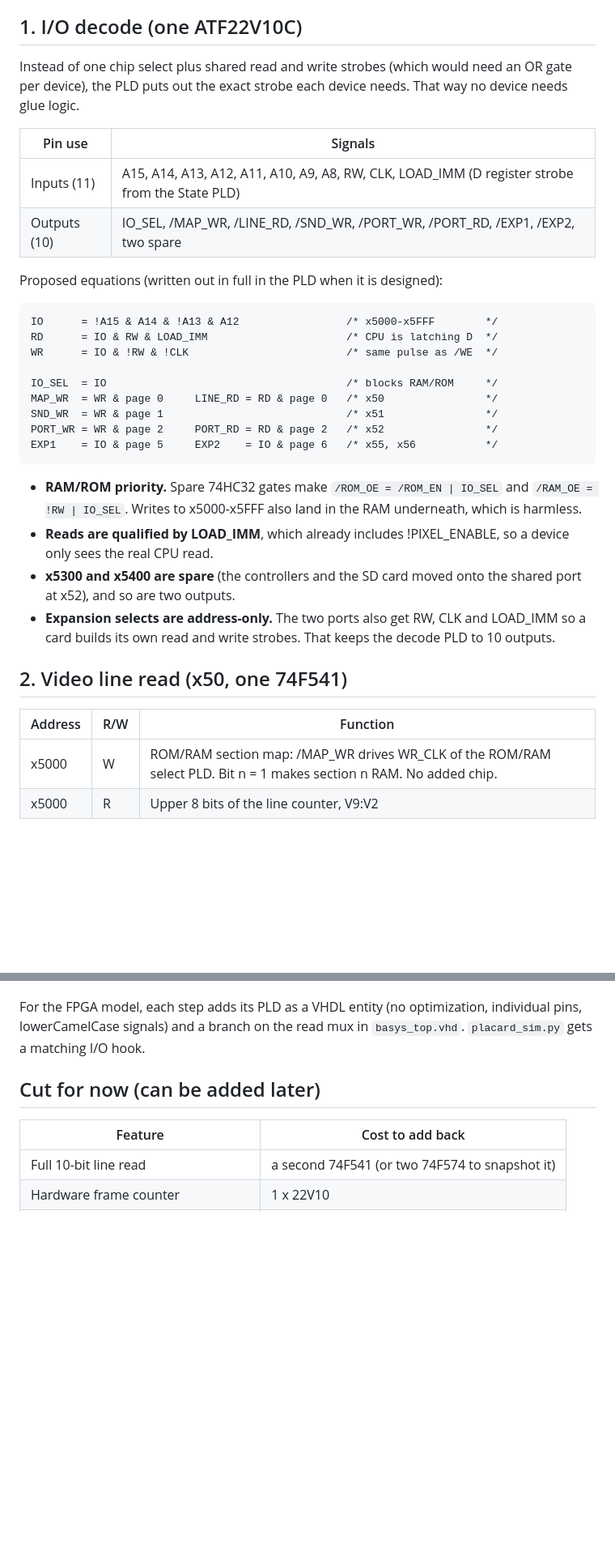
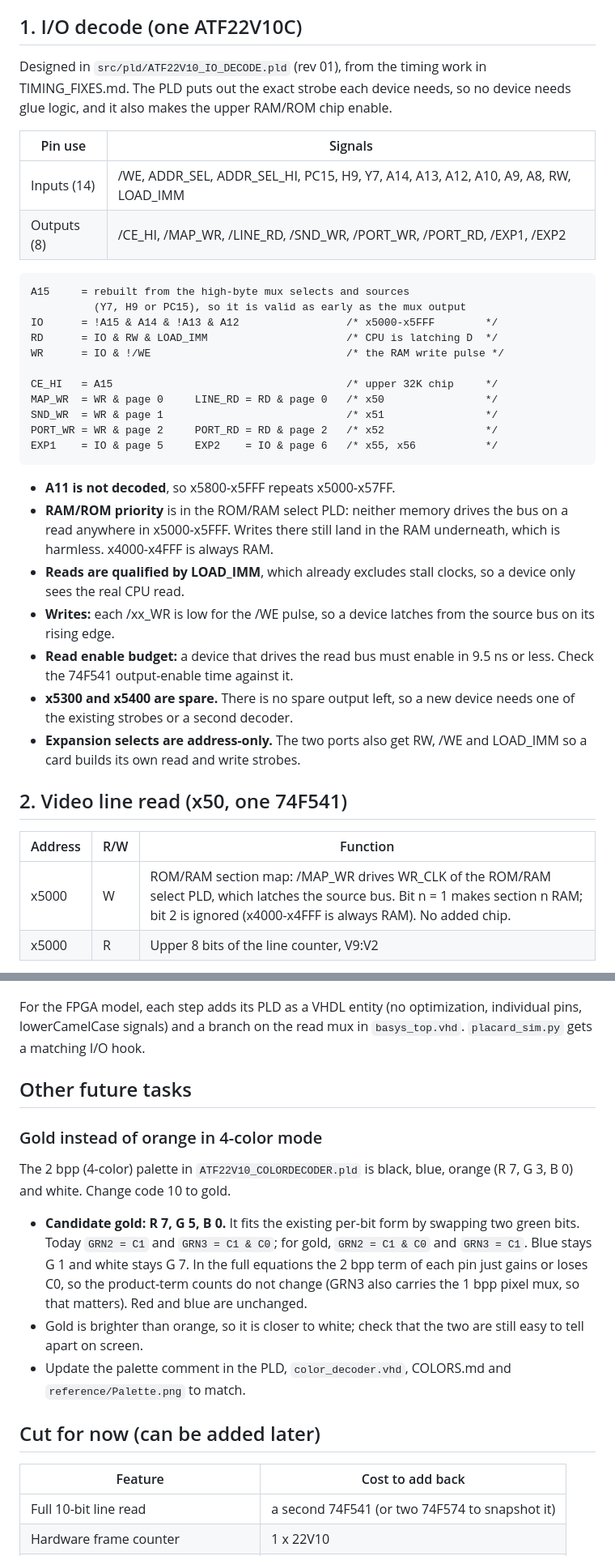
Before and after one commit to tocksin/placard, a Markdown page: FEATURE_PLAN.md, 2 parts joined by grey strips. Shown at 81% size. Drawn GitHub-style; blank space fills up the shorter version.

Commit message:
Feature plan: match the new I/O decode PLD; add gold for 4-color mode
Co-Authored-By: Claude Opus 5.5 (1M context) <noreply@anthropic.com>
Claude-Session: https://claude.ai/code/session_01KoxQCZjSfteUK7rdw4a4bS

```diff
--- a/FEATURE_PLAN.md
+++ b/FEATURE_PLAN.md
@@ -77,43 +79,47 @@ inputs, or keep HC541s on the bus.
 
 ## 1. I/O decode (one ATF22V10C)
 
-Instead of one chip select plus shared read and write strobes (which would
-need an OR gate per device), the PLD puts out the exact strobe each device
-needs.  That way no device needs glue logic.
+Designed in `src/pld/ATF22V10_IO_DECODE.pld` (rev 01), from the timing work
+in TIMING_FIXES.md.  The PLD puts out the exact strobe each device needs, so
+no device needs glue logic, and it also makes the upper RAM/ROM chip enable.
 
 | Pin use | Signals |
 |---|---|
-| Inputs (11) | A15, A14, A13, A12, A11, A10, A9, A8, RW, CLK, LOAD_IMM (D register strobe from the State PLD) |
-| Outputs (10) | IO_SEL, /MAP_WR, /LINE_RD, /SND_WR, /PORT_WR, /PORT_RD, /EXP1, /EXP2, two spare |
+| Inputs (14) | /WE, ADDR_SEL, ADDR_SEL_HI, PC15, H9, Y7, A14, A13, A12, A10, A9, A8, RW, LOAD_IMM |
+| Outputs (8) | /CE_HI, /MAP_WR, /LINE_RD, /SND_WR, /PORT_WR, /PORT_RD, /EXP1, /EXP2 |
 
-Proposed equations (written out in full in the PLD when it is designed):
-
+    A15     = rebuilt from the high-byte mux selects and sources
+              (Y7, H9 or PC15), so it is valid as early as the mux output
     IO      = !A15 & A14 & !A13 & A12                 /* x5000-x5FFF        */
     RD      = IO & RW & LOAD_IMM                      /* CPU is latching D  */
-    WR      = IO & !RW & !CLK                         /* same pulse as /WE  */
+    WR      = IO & !/WE                               /* the RAM write pulse */
 
-    IO_SEL  = IO                                      /* blocks RAM/ROM     */
+    CE_HI   = A15                                     /* upper 32K chip     */
     MAP_WR  = WR & page 0     LINE_RD = RD & page 0   /* x50                */
     SND_WR  = WR & page 1                             /* x51                */
     PORT_WR = WR & page 2     PORT_RD = RD & page 2   /* x52                */
     EXP1    = IO & page 5     EXP2    = IO & page 6   /* x55, x56           */
 
-- **RAM/ROM priority.**  Spare 74HC32 gates make `/ROM_OE = /ROM_EN | IO_SEL`
-  and `/RAM_OE = !RW | IO_SEL`.  Writes to x5000-x5FFF also land in the RAM
-  underneath, which is harmless.
-- **Reads are qualified by LOAD_IMM**, which already includes !PIXEL_ENABLE,
+- **A11 is not decoded**, so x5800-x5FFF repeats x5000-x57FF.
+- **RAM/ROM priority** is in the ROM/RAM select PLD: neither memory drives
+  the bus on a read anywhere in x5000-x5FFF.  Writes there still land in the
+  RAM underneath, which is harmless.  x4000-x4FFF is always RAM.
+- **Reads are qualified by LOAD_IMM**, which already excludes stall clocks,
   so a device only sees the real CPU read.
-- **x5300 and x5400 are spare** (the controllers and the SD card moved onto
-  the shared port at x52), and so are two outputs.
-- **Expansion selects are address-only.**  The two ports also get RW, CLK and
-  LOAD_IMM so a card builds its own read and write strobes.  That keeps the
-  decode PLD to 10 outputs.
+- **Writes:** each /xx_WR is low for the /WE pulse, so a device latches from
+  the source bus on its rising edge.
+- **Read enable budget:** a device that drives the read bus must enable in
+  9.5 ns or less.  Check the 74F541 output-enable time against it.
+- **x5300 and x5400 are spare.**  There is no spare output left, so a new
+  device needs one of the existing strobes or a second decoder.
+- **Expansion selects are address-only.**  The two ports also get RW, /WE and
+  LOAD_IMM so a card builds its own read and write strobes.
 
 ## 2. Video line read (x50, one 74F541)
 
 | Address | R/W | Function |
 |---|---|---|
-| x5000 | W | ROM/RAM section map: /MAP_WR drives WR_CLK of the ROM/RAM select PLD.  Bit n = 1 makes section n RAM.  No added chip. |
+| x5000 | W | ROM/RAM section map: /MAP_WR drives WR_CLK of the ROM/RAM select PLD, which latches the source bus.  Bit n = 1 makes section n RAM; bit 2 is ignored (x4000-x4FFF is always RAM).  No added chip. |
 | x5000 | R | Upper 8 bits of the line counter, V9:V2 |
 
 - The V counter already exists in the V Counter PLD (it counts 499 to 1023).
@@ -229,6 +236,24 @@ For the FPGA model, each step adds its PLD as a VHDL entity (no optimization,
 individual pins, lowerCamelCase signals) and a branch on the read mux in
 `basys_top.vhd`.  `placard_sim.py` gets a matching I/O hook.
 
+## Other future tasks
+
+### Gold instead of orange in 4-color mode
+
+The 2 bpp (4-color) palette in `ATF22V10_COLORDECODER.pld` is black, blue,
+orange (R 7, G 3, B 0) and white.  Change code 10 to gold.
+
+- **Candidate gold: R 7, G 5, B 0.**  It fits the existing per-bit form by
+  swapping two green bits.  Today `GRN2 = C1` and `GRN3 = C1 & C0`; for gold,
+  `GRN2 = C1 & C0` and `GRN3 = C1`.  Blue stays G 1 and white stays G 7.  In
+  the full equations the 2 bpp term of each pin just gains or loses C0, so
+  the product-term counts do not change (GRN3 also carries the 1 bpp pixel
+  mux, so that matters).  Red and blue are unchanged.
+- Gold is brighter than orange, so it is closer to white; check that the two
+  are still easy to tell apart on screen.
+- Update the palette comment in the PLD, `color_decoder.vhd`, COLORS.md and
+  `reference/Palette.png` to match.
+
 ## Cut for now (can be added later)
 
 | Feature | Cost to add back |
```
Also changed, not shown: other parts of FEATURE_PLAN.md (+18 -15 lines).
